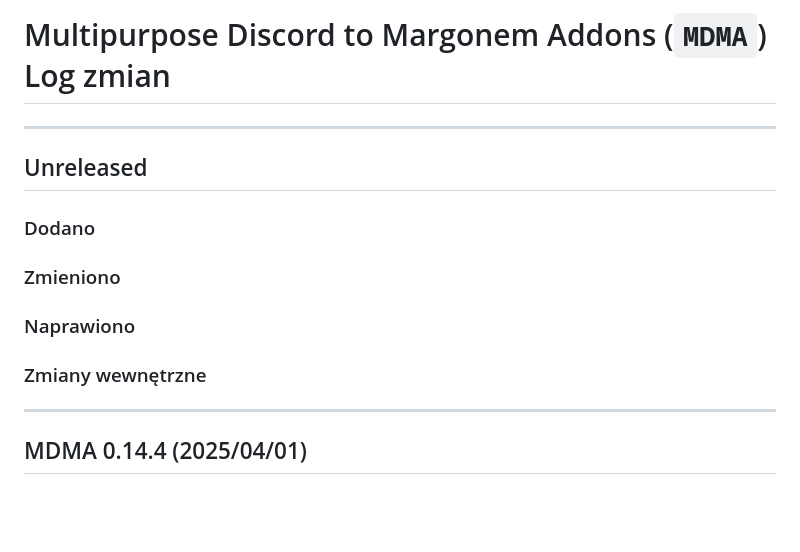
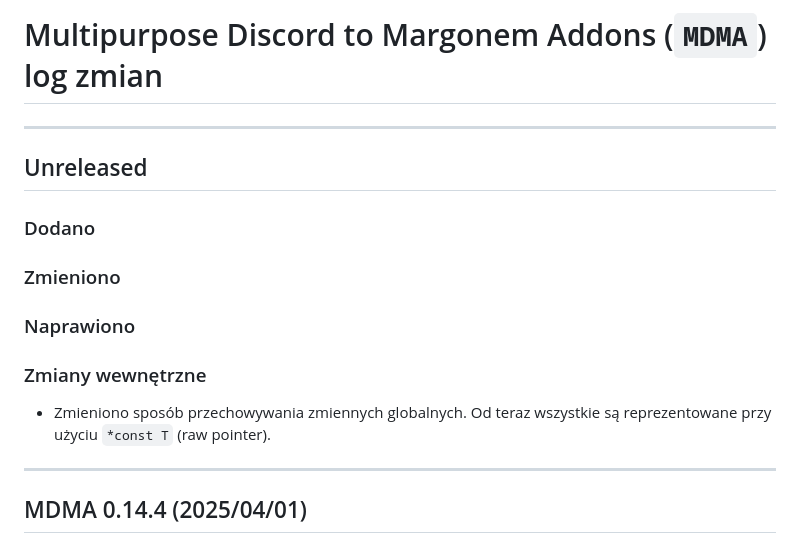
Before and after one commit to LibitGit/mdma, a Markdown page: CHANGELOG_PL.md, the part around the change. Drawn GitHub-style; blank space fills up the shorter version.

Commit message:
update changelog

```diff
--- a/CHANGELOG_PL.md
+++ b/CHANGELOG_PL.md
@@ -1,4 +1,4 @@
-# Multipurpose Discord to Margonem Addons (`MDMA`) Log zmian
+# Multipurpose Discord to Margonem Addons (`MDMA`) log zmian
 --------------------------------------------------------------------------------
 
 ## Unreleased
@@ -10,6 +10,7 @@
 ### Naprawiono
 
 ### Zmiany wewnętrzne
+- Zmieniono sposób przechowywania zmiennych globalnych. Od teraz wszystkie są reprezentowane przy użyciu `*const T` (raw pointer).
 
 --------------------------------------------------------------------------------
 
```
